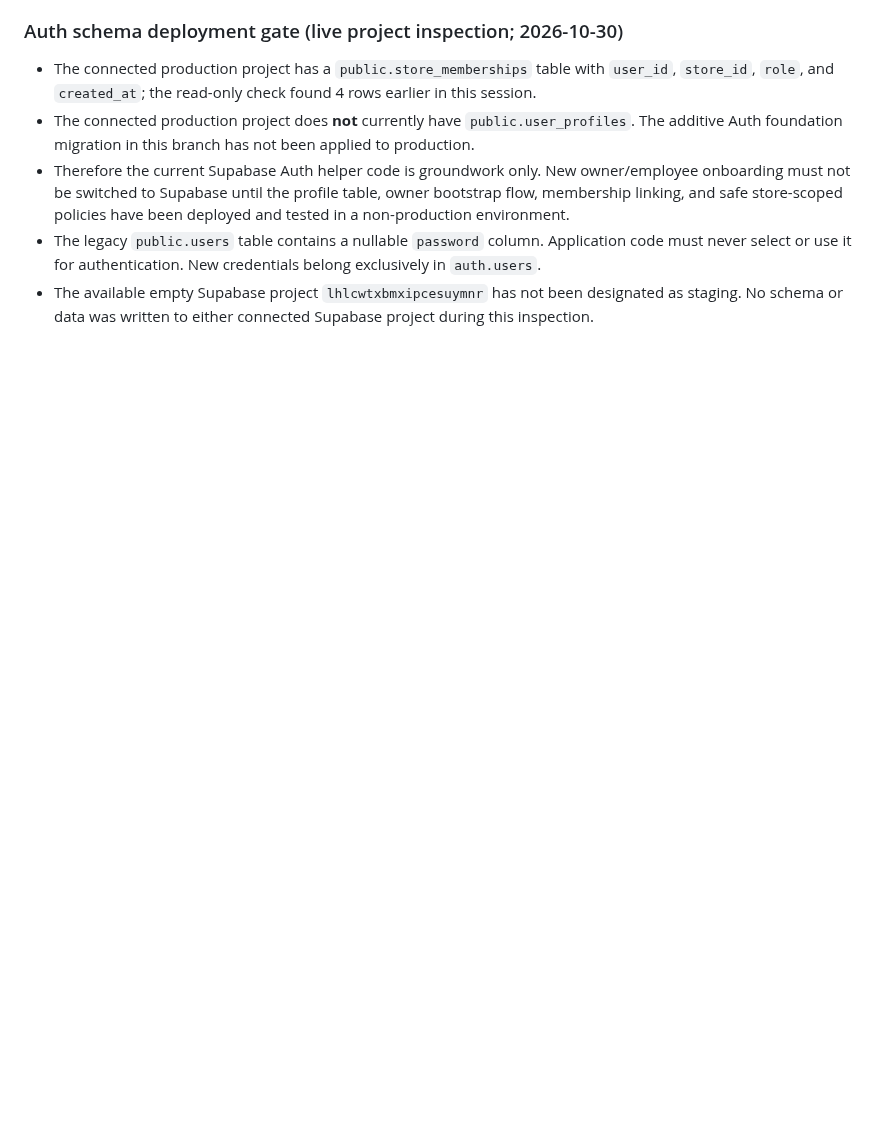
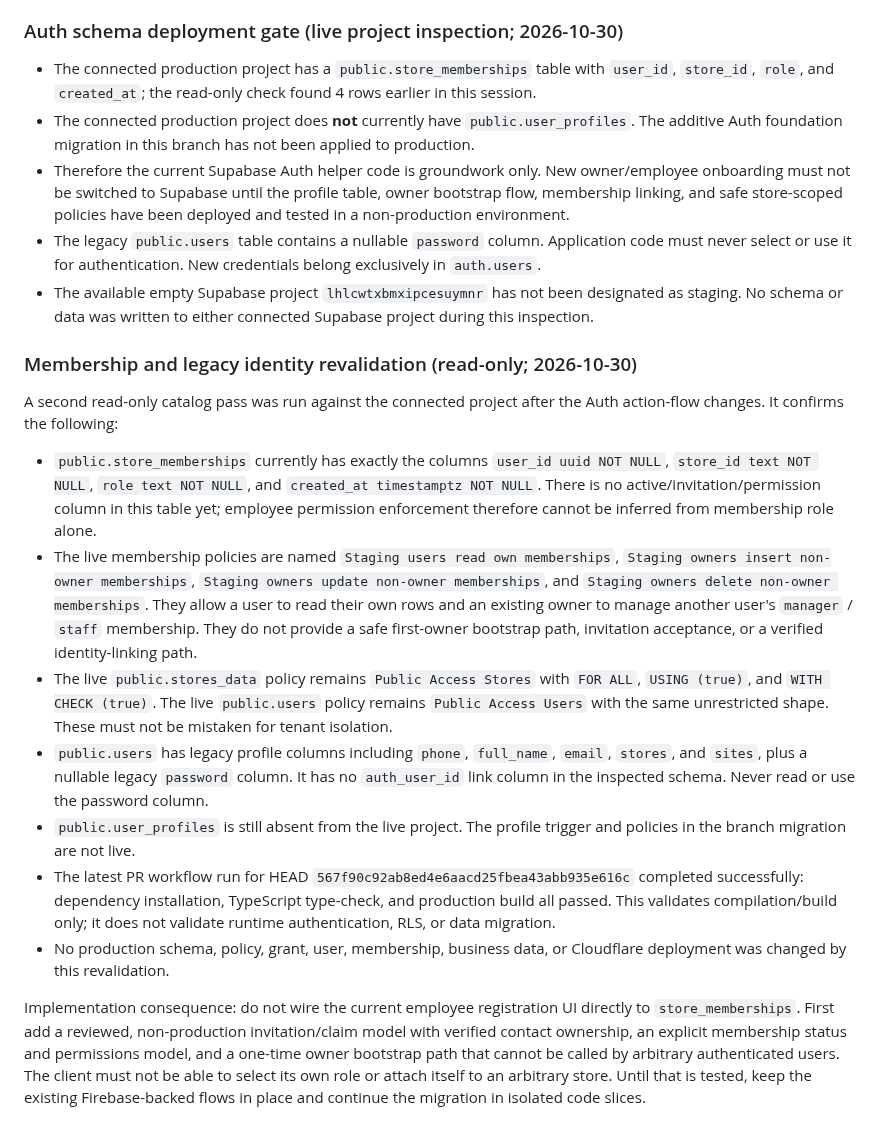
Before and after one commit to aelbass6test-gif/1toolz-app, a Markdown page: docs/firebase-to-supabase-migration.md, the part around the change. Rendered like a GitHub page; blank space fills up the shorter version.

Commit message:
docs: record membership and identity revalidation

```diff
--- a/docs/firebase-to-supabase-migration.md
+++ b/docs/firebase-to-supabase-migration.md
@@ -206,3 +206,18 @@ The empty project `lhlcwtxbmxipcesuymnr` (`Wuilt-Platform2`) was inspected and c
 - Therefore the current Supabase Auth helper code is groundwork only. New owner/employee onboarding must not be switched to Supabase until the profile table, owner bootstrap flow, membership linking, and safe store-scoped policies have been deployed and tested in a non-production environment.
 - The legacy `public.users` table contains a nullable `password` column. Application code must never select or use it for authentication. New credentials belong exclusively in `auth.users`.
 - The available empty Supabase project `lhlcwtxbmxipcesuymnr` has not been designated as staging. No schema or data was written to either connected Supabase project during this inspection.
+
+
+### Membership and legacy identity revalidation (read-only; 2026-10-30)
+
+A second read-only catalog pass was run against the connected project after the Auth action-flow changes. It confirms the following:
+
+- `public.store_memberships` currently has exactly the columns `user_id uuid NOT NULL`, `store_id text NOT NULL`, `role text NOT NULL`, and `created_at timestamptz NOT NULL`. There is no active/invitation/permission column in this table yet; employee permission enforcement therefore cannot be inferred from membership role alone.
+- The live membership policies are named `Staging users read own memberships`, `Staging owners insert non-owner memberships`, `Staging owners update non-owner memberships`, and `Staging owners delete non-owner memberships`. They allow a user to read their own rows and an existing owner to manage another user's `manager` / `staff` membership. They do not provide a safe first-owner bootstrap path, invitation acceptance, or a verified identity-linking path.
+- The live `public.stores_data` policy remains `Public Access Stores` with `FOR ALL`, `USING (true)`, and `WITH CHECK (true)`. The live `public.users` policy remains `Public Access Users` with the same unrestricted shape. These must not be mistaken for tenant isolation.
+- `public.users` has legacy profile columns including `phone`, `full_name`, `email`, `stores`, and `sites`, plus a nullable legacy `password` column. It has no `auth_user_id` link column in the inspected schema. Never read or use the password column.
+- `public.user_profiles` is still absent from the live project. The profile trigger and policies in the branch migration are not live.
+- The latest PR workflow run for HEAD `567f90c92ab8ed4e6aacd25fbea43abb935e616c` completed successfully: dependency installation, TypeScript type-check, and production build all passed. This validates compilation/build only; it does not validate runtime authentication, RLS, or data migration.
+- No production schema, policy, grant, user, membership, business data, or Cloudflare deployment was changed by this revalidation.
+
+Implementation consequence: do not wire the current employee registration UI directly to `store_memberships`. First add a reviewed, non-production invitation/claim model with verified contact ownership, an explicit membership status and permissions model, and a one-time owner bootstrap path that cannot be called by arbitrary authenticated users. The client must not be able to select its own role or attach itself to an arbitrary store. Until that is tested, keep the existing Firebase-backed flows in place and continue the migration in isolated code slices.
```
